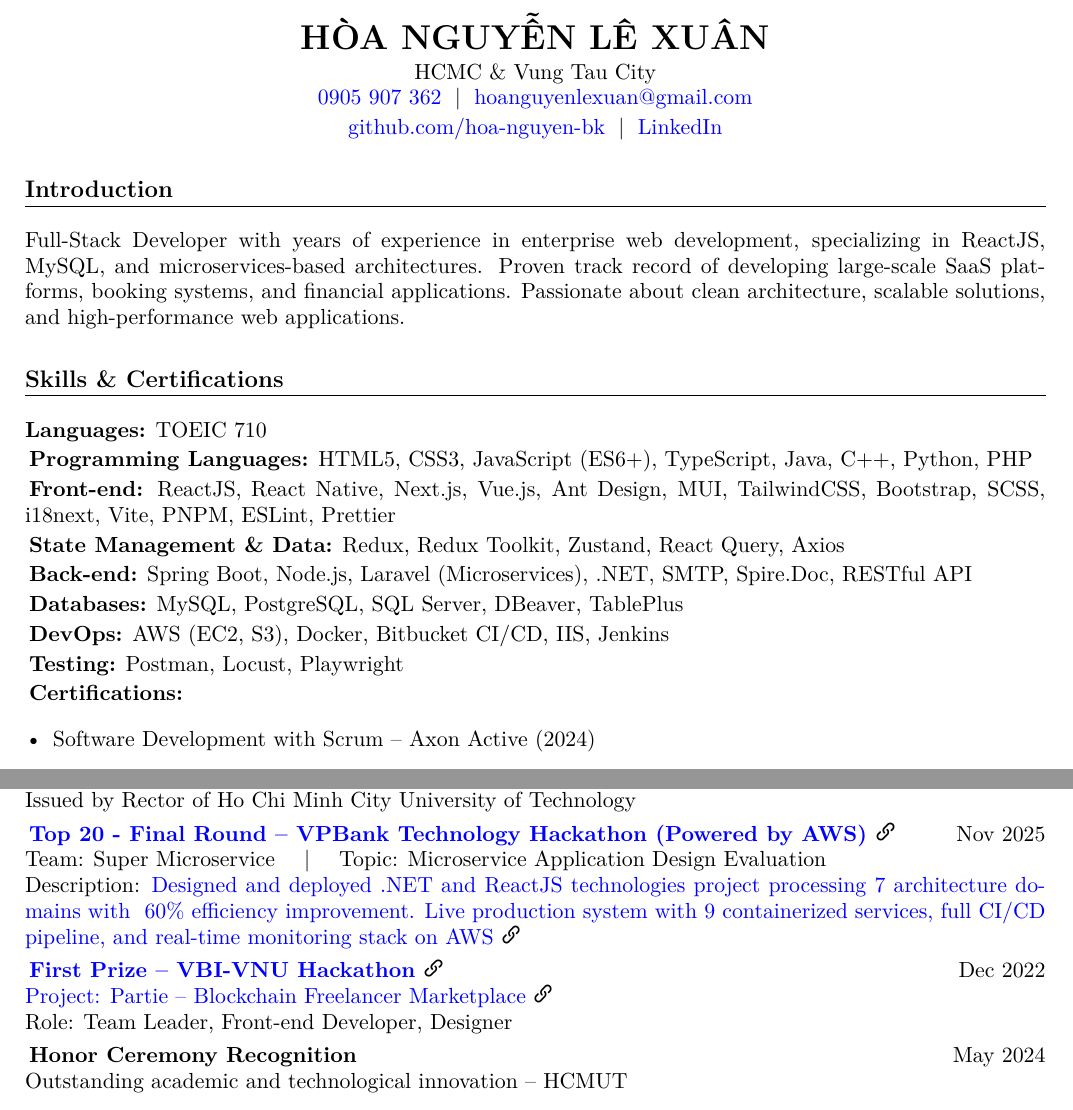
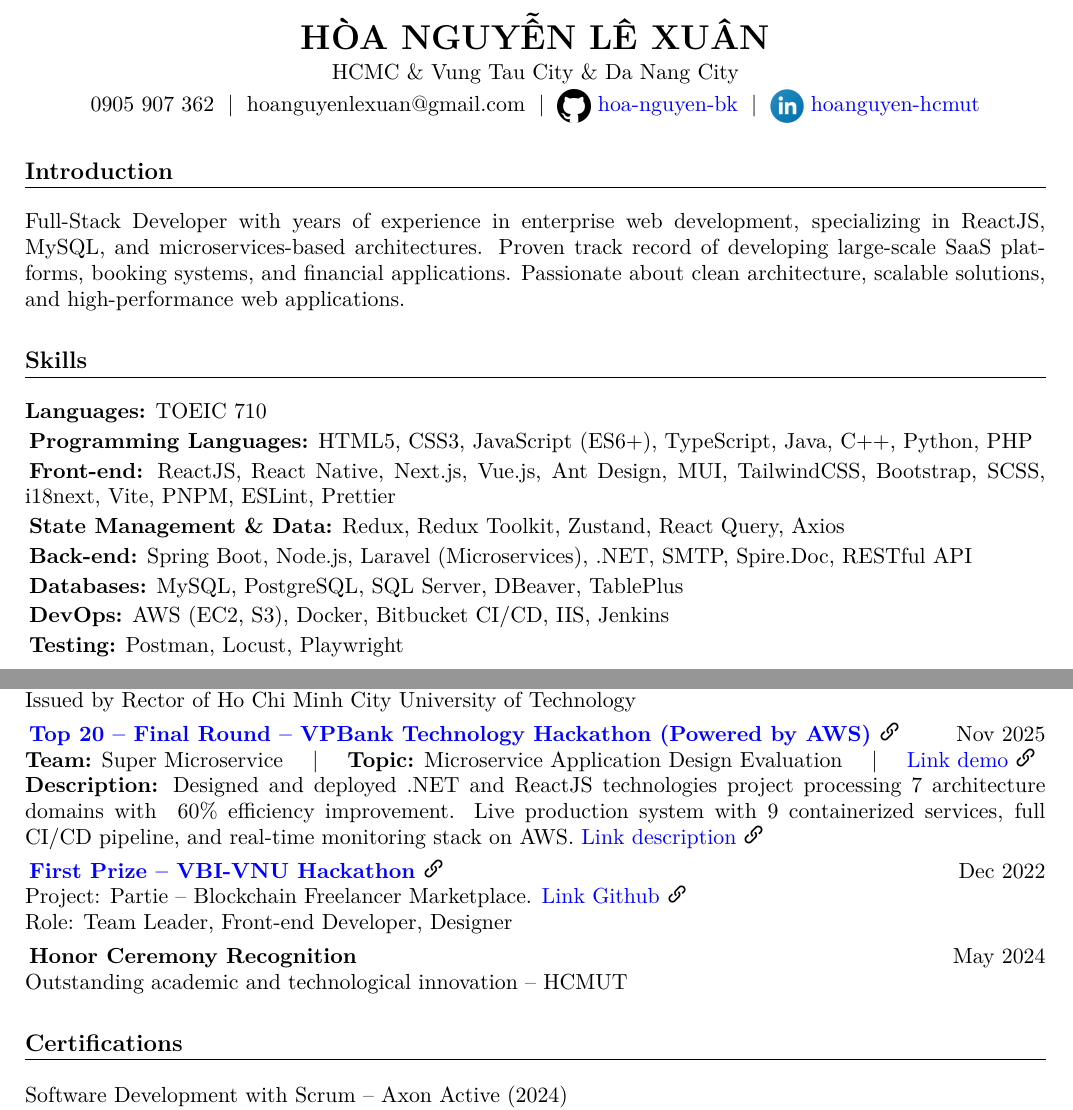
Before and after one commit to hoa-nguyen-bk/my_cv_latex, a LaTeX document (NguyenLeXuanHoa_FullstackDev.tex): two parts of pages 1 and 3 of 3, joined at a grey line, cut so that both start at the same text. Compiled offline with XeLaTeX.

Commit message:
Refactor code structure for improved readability and maintainability

```diff
--- a/NguyenLeXuanHoa_FullstackDev.tex
+++ b/NguyenLeXuanHoa_FullstackDev.tex
@@ -39,11 +39,11 @@
 	% -------------------- Header --------------------
 	\begin{center}
 		{\LARGE \textbf{HÒA NGUYỄN LÊ XUÂN}} \\[2pt]
-		HCMC \& Vung Tau City \\
-		\href{tel:0905907362}{0905 907 362} \;|\;
-		\href{mailto:hoanguyenlexuan@gmail.com}{hoanguyenlexuan@gmail.com} \\[2pt]
-		\href{https://github.com/hoa-nguyen-bk}{github.com/hoa-nguyen-bk} \;|\;
-		\href{https://lnkd.in/g8XPtZWZ}{LinkedIn}
+		HCMC \& Vung Tau City \& Da Nang City \\[2pt]
+		0905 907 362 \;|\;
+		hoanguyenlexuan@gmail.com \;|\;
+		\href{https://github.com/hoa-nguyen-bk}{\raisebox{-0.5em}{\includegraphics[height=1.5em]{./img/github_logo.png}} hoa-nguyen-bk} \;|\;
+		\href{https://lnkd.in/g8XPtZWZ}{\raisebox{-0.5em}{\includegraphics[height=1.5em]{./img/linkedin.jpg}} hoanguyen-hcmut}
 	\end{center}
 
 	% -------------------- Introduction --------------------
@@ -51,7 +51,7 @@
 	Full-Stack Developer with years of experience in enterprise web development, specializing in ReactJS, MySQL, and microservices-based architectures. Proven track record of developing large-scale SaaS platforms, booking systems, and financial applications. Passionate about clean architecture, scalable solutions, and high-performance web applications.
 
 	% -------------------- Skills --------------------
-	\section{Skills \& Certifications}
+	\section{Skills}
 
 	\textbf{Languages:} TOEIC 710
 
@@ -68,8 +68,3 @@
 	\textbf{DevOps:} AWS (EC2, S3), Docker, Bitbucket CI/CD, IIS, Jenkins
 
 	\textbf{Testing:} Postman, Locust, Playwright
-
-	\textbf{Certifications:}
-	\begin{itemize}[leftmargin=*]
-		\item Software Development with Scrum – Axon Active (2024)
-		\item Professional Front-end Developer – Cybersoft Academy (2020)
@@ -230,14 +221,14 @@
 
 	\vspace{2pt}
 
-	\textbf{\href{https://drive.google.com/file/d/1azaO8gB3uzyUkreOXGwrCCws-BM2AE78/view?usp=sharing}{Top 20 - Final Round – VPBank Technology Hackathon (Powered by AWS) \linkicon}} \hfill Nov 2025 \\
-	Team: Super Microservice  \quad | \quad  Topic: Microservice Application Design Evaluation \\
-	Description: \href{https://drive.google.com/drive/folders/1DPMsQ4p4D7FVYWhVZ9UWdnZfPNchVt2N?usp=sharing}{Designed and deployed .NET and ReactJS technologies project processing 7 architecture domains with ~60\% efficiency improvement. Live production system with 9 containerized services, full CI/CD pipeline, and real-time monitoring stack on AWS \linkicon}
+	\textbf{\href{https://drive.google.com/file/d/1azaO8gB3uzyUkreOXGwrCCws-BM2AE78/view?usp=sharing}{Top 20 – Final Round – VPBank Technology Hackathon (Powered by AWS) \linkicon}} \hfill Nov 2025 \\
+	\textbf{Team:} Super Microservice  \quad | \quad \textbf{Topic:}  Microservice Application Design Evaluation  \quad | \quad \href{https://microservice-evaluation.vercel.app/dashboard}{Link demo \linkicon}  \\
+	\textbf{Description:} Designed and deployed .NET and ReactJS technologies project processing 7 architecture domains with ~60\% efficiency improvement. Live production system with 9 containerized services, full CI/CD pipeline, and real-time monitoring stack on AWS. \href{https://drive.google.com/drive/folders/1DPMsQ4p4D7FVYWhVZ9UWdnZfPNchVt2N?usp=sharing}{Link description \linkicon}
 
 	\vspace{2pt}
 
 	\textbf{\href{https://drive.google.com/file/d/1v6cSfvc8zcZcriBRGohJzW97D25BN-T5/view?usp=sharing}{First Prize – VBI-VNU Hackathon \linkicon}} \hfill Dec 2022 \\
-	\href{https://github.com/hoa-nguyen-bk/frontend-partie-main}{Project: Partie – Blockchain Freelancer Marketplace \linkicon} \\
+	Project: Partie – Blockchain Freelancer Marketplace. \href{https://github.com/hoa-nguyen-bk/frontend-partie-main}{Link Github \linkicon} \\
 	Role: Team Leader, Front-end Developer, Designer
 
 	\vspace{2pt}
@@ -245,3 +236,8 @@
 	\textbf{Honor Ceremony Recognition} \hfill May 2024 \\
 	Outstanding academic and technological innovation – HCMUT
 
+% -------------------- Certifications --------------------
+	\section{Certifications}
+
+		Software Development with Scrum – Axon Active (2024) \\
+		Professional Front-end Developer – Cybersoft Academy (2020) \\
```
Also changed, not shown: NguyenLeXuanHoa_FullstackDev.pdf, img/github_logo.png (added), img/linkedin.jpg (added), NguyenLeXuanHoa_FullstackDev.tex (9 more changed lines), 4 other files.
